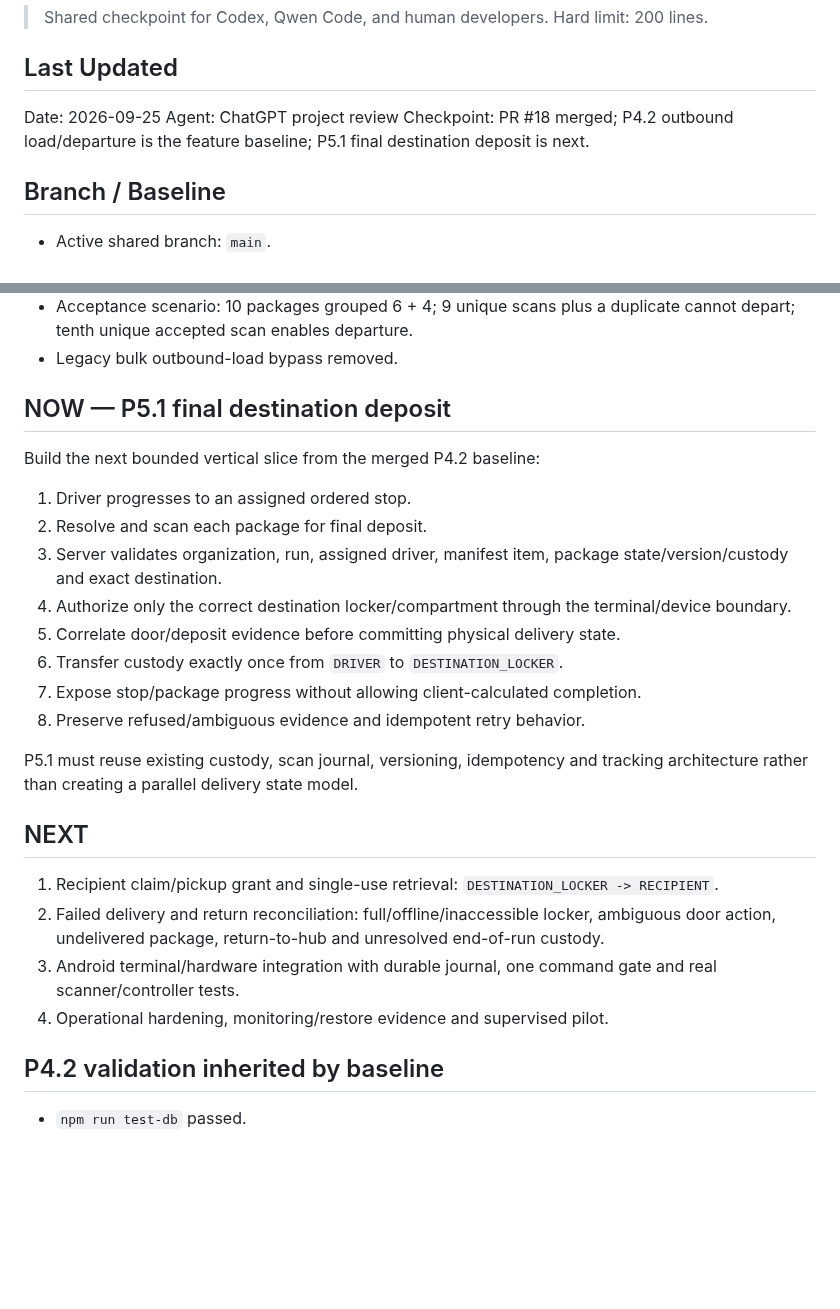
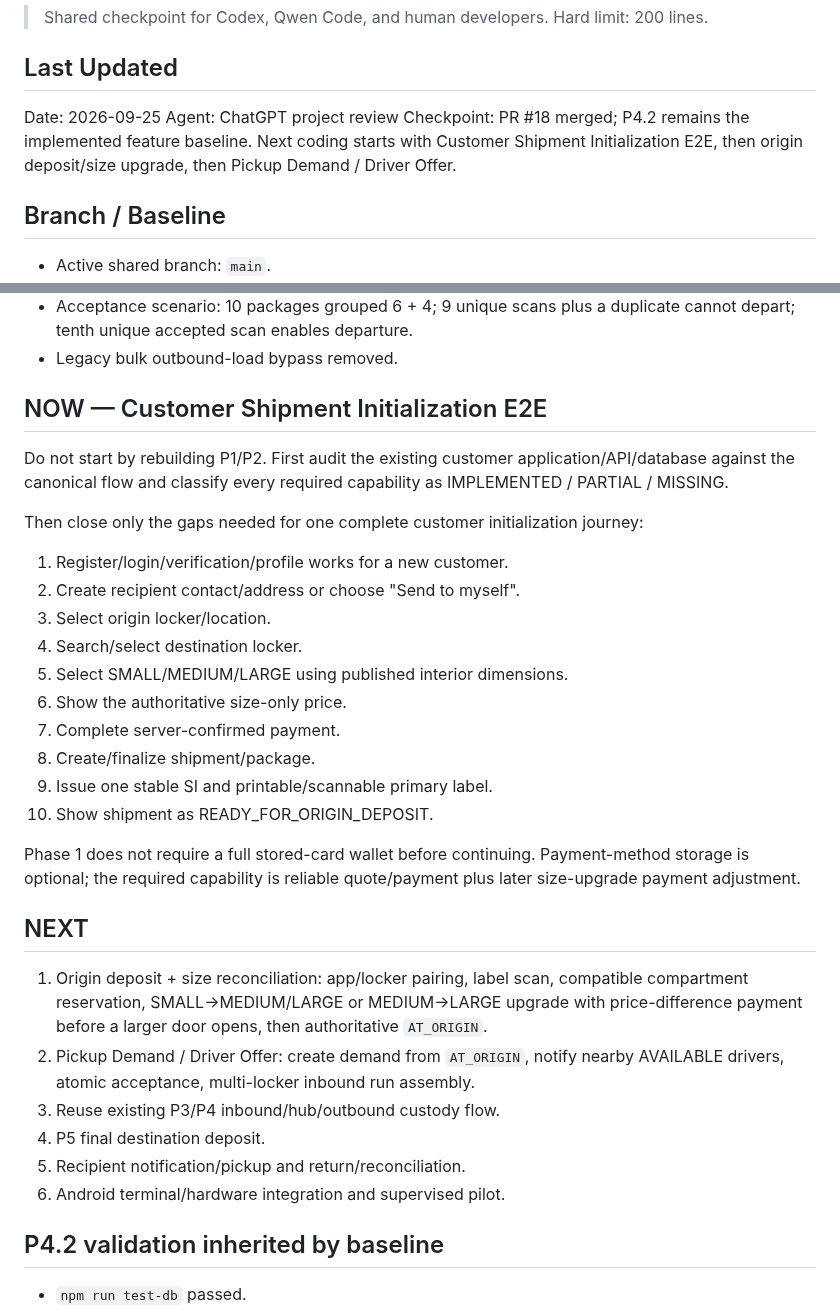
Before and after one commit to zipcodexpress/ZPX_Delivery, a Markdown page: docs/CURRENT_STATUS.md, 2 parts joined by grey strips. Rendered like a GitHub page; blank space fills up the shorter version.

Commit message:
docs: set customer shipment initialization as next Codex start

```diff
--- a/docs/CURRENT_STATUS.md
+++ b/docs/CURRENT_STATUS.md
@@ -6,7 +6,7 @@
 
 Date: 2026-09-25
 Agent: ChatGPT project review
-Checkpoint: PR #18 merged; P4.2 outbound load/departure is the feature baseline; P5.1 final destination deposit is next.
+Checkpoint: PR #18 merged; P4.2 remains the implemented feature baseline. Next coding starts with Customer Shipment Initialization E2E, then origin deposit/size upgrade, then Pickup Demand / Driver Offer.
 
 ## Branch / Baseline
 
@@ -29,27 +29,33 @@ Checkpoint: PR #18 merged; P4.2 outbound load/departure is the feature baseline;
 - Acceptance scenario: 10 packages grouped 6 + 4; 9 unique scans plus a duplicate cannot depart; tenth unique accepted scan enables departure.
 - Legacy bulk outbound-load bypass removed.
 
-## NOW — P5.1 final destination deposit
+## NOW — Customer Shipment Initialization E2E
 
-Build the next bounded vertical slice from the merged P4.2 baseline:
+Do not start by rebuilding P1/P2. First audit the existing customer application/API/database against the canonical flow and classify every required capability as IMPLEMENTED / PARTIAL / MISSING.
 
-1. Driver progresses to an assigned ordered stop.
-2. Resolve and scan each package for final deposit.
-3. Server validates organization, run, assigned driver, manifest item, package state/version/custody and exact destination.
-4. Authorize only the correct destination locker/compartment through the terminal/device boundary.
-5. Correlate door/deposit evidence before committing physical delivery state.
-6. Transfer custody exactly once from `DRIVER` to `DESTINATION_LOCKER`.
-7. Expose stop/package progress without allowing client-calculated completion.
-8. Preserve refused/ambiguous evidence and idempotent retry behavior.
+Then close only the gaps needed for one complete customer initialization journey:
 
-P5.1 must reuse existing custody, scan journal, versioning, idempotency and tracking architecture rather than creating a parallel delivery state model.
+1. Register/login/verification/profile works for a new customer.
+2. Create recipient contact/address or choose "Send to myself".
+3. Select origin locker/location.
+4. Search/select destination locker.
+5. Select SMALL/MEDIUM/LARGE using published interior dimensions.
+6. Show the authoritative size-only price.
+7. Complete server-confirmed payment.
+8. Create/finalize shipment/package.
+9. Issue one stable SI and printable/scannable primary label.
+10. Show shipment as READY_FOR_ORIGIN_DEPOSIT.
+
+Phase 1 does not require a full stored-card wallet before continuing. Payment-method storage is optional; the required capability is reliable quote/payment plus later size-upgrade payment adjustment.
 
 ## NEXT
 
-1. Recipient claim/pickup grant and single-use retrieval: `DESTINATION_LOCKER -> RECIPIENT`.
-2. Failed delivery and return reconciliation: full/offline/inaccessible locker, ambiguous door action, undelivered package, return-to-hub and unresolved end-of-run custody.
-3. Android terminal/hardware integration with durable journal, one command gate and real scanner/controller tests.
-4. Operational hardening, monitoring/restore evidence and supervised pilot.
+1. Origin deposit + size reconciliation: app/locker pairing, label scan, compatible compartment reservation, SMALL→MEDIUM/LARGE or MEDIUM→LARGE upgrade with price-difference payment before a larger door opens, then authoritative `AT_ORIGIN`.
+2. Pickup Demand / Driver Offer: create demand from `AT_ORIGIN`, notify nearby AVAILABLE drivers, atomic acceptance, multi-locker inbound run assembly.
+3. Reuse existing P3/P4 inbound/hub/outbound custody flow.
+4. P5 final destination deposit.
+5. Recipient notification/pickup and return/reconciliation.
+6. Android terminal/hardware integration and supervised pilot.
 
 ## P4.2 validation inherited by baseline
 
```
